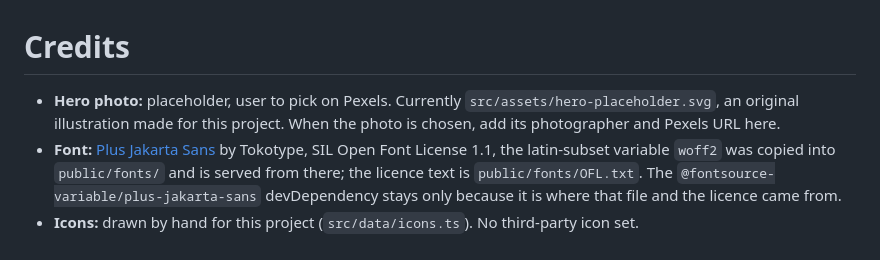
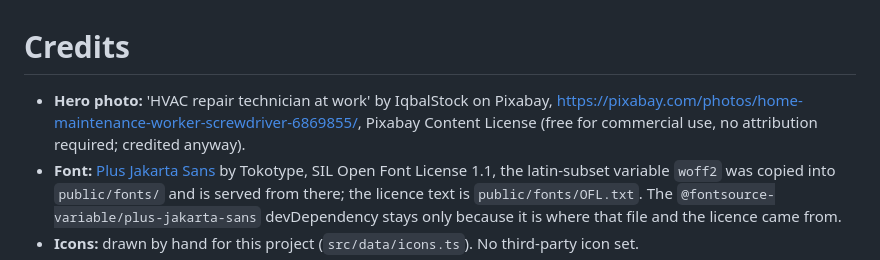
Before and after one commit to usad-labs/bluefrost-aircon, a Markdown page: CREDITS.md, the part around the change. GitHub-like rendering.

```diff
--- a/CREDITS.md
+++ b/CREDITS.md
@@ -1,6 +1,6 @@
 # Credits
 
-- **Hero photo:** placeholder, user to pick on Pexels. Currently `src/assets/hero-placeholder.svg`, an original illustration made for this project. When the photo is chosen, add its photographer and Pexels URL here.
+- **Hero photo:** 'HVAC repair technician at work' by IqbalStock on Pixabay, https://pixabay.com/photos/home-maintenance-worker-screwdriver-6869855/, Pixabay Content License (free for commercial use, no attribution required; credited anyway).
 - **Font:** [Plus Jakarta Sans](https://github.com/tokotype/PlusJakartaSans) by Tokotype, SIL Open Font License 1.1, the latin-subset variable `woff2` was copied into `public/fonts/` and is served from there; the licence text is `public/fonts/OFL.txt`. The `@fontsource-variable/plus-jakarta-sans` devDependency stays only because it is where that file and the licence came from.
 - **Icons:** drawn by hand for this project (`src/data/icons.ts`). No third-party icon set.
 - **Client names, reviews, prices, phone number:** invented. Any resemblance to real businesses or people is a coincidence.
```
Also changed, not shown: README.md (+1 -1 lines), TEAM.md (+3 -0 lines), docs/screenshot-1280-full.png, docs/screenshot-1280.png, docs/screenshot-360-full.png, docs/screenshot-360.png, src/assets/hero-technician.jpg (added), 3 other files.
